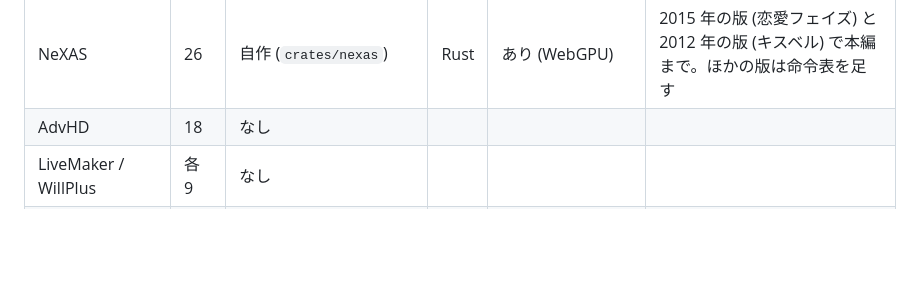
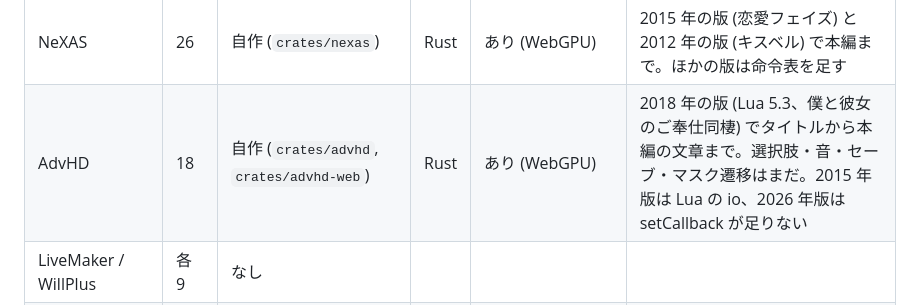
Before and after one commit to a-kaibu/vnrun, a Markdown page: docs/handoff.md, the part around the change. Rendered like a GitHub page; blank space fills up the shorter version.

Commit message:
docs: AdvHD status
Co-Authored-By: Claude Opus 5.5 (1M context) <noreply@anthropic.com>
Claude-Session: https://claude.ai/code/session_012i2FZdrdcf51gmzE75peJe

```diff
--- a/docs/handoff.md
+++ b/docs/handoff.md
@@ -132,7 +132,7 @@ docs/protocol.md     プレイヤーとサーバーの約束事
 | AliceSoft System4 | 3 | [xsystem4](https://github.com/kichikuou/xsystem4)、system3-sdl2 (Web 版あり) | C | System3 のみ | |
 | YU-RIS | 29 | なし | | | 自作候補 |
 | NeXAS | 26 | 自作 (`crates/nexas`) | Rust | あり (WebGPU) | 2015 年の版 (恋愛フェイズ) と 2012 年の版 (キスベル) で本編まで。ほかの版は命令表を足す |
-| AdvHD | 18 | なし | | | |
+| AdvHD | 18 | 自作 (`crates/advhd`, `crates/advhd-web`) | Rust | あり (WebGPU) | 2018 年の版 (Lua 5.3、僕と彼女のご奉仕同棲) でタイトルから本編の文章まで。選択肢・音・セーブ・マスク遷移はまだ。2015 年版は Lua の io、2026 年版は setCallback が足りない |
 | LiveMaker / WillPlus | 各 9 | なし | | | |
 | CatSystem2 / Escude / EntisGLS | 各 8 | なし | | | |
 
```
